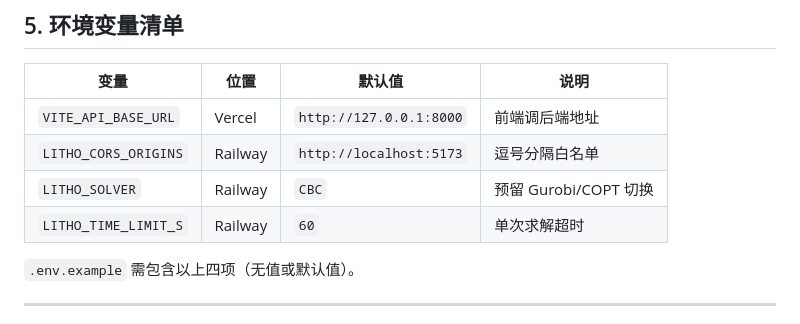
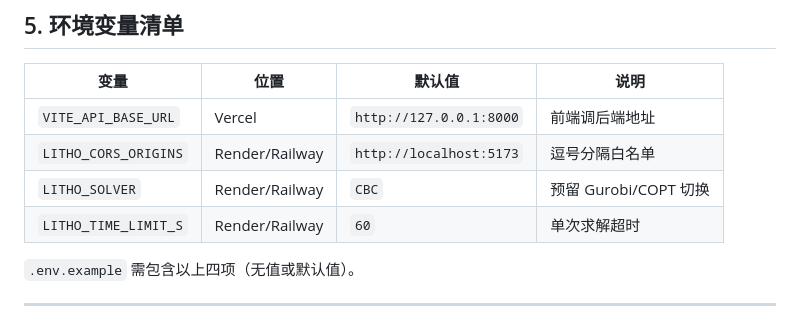
Before and after one commit to huangfengtaba-web/my-prototype, a Markdown page: docs/04_DEPLOYMENT.md, the part around one of its changes. Rendered like a GitHub page.

```diff
--- a/docs/04_DEPLOYMENT.md
+++ b/docs/04_DEPLOYMENT.md
@@ -138,9 +122,9 @@ app.add_middleware(CORSMiddleware, allow_origins=origins,
 | 变量 | 位置 | 默认值 | 说明 |
 |---|---|---|---|
 | `VITE_API_BASE_URL` | Vercel | `http://127.0.0.1:8000` | 前端调后端地址 |
-| `LITHO_CORS_ORIGINS` | Railway | `http://localhost:5173` | 逗号分隔白名单 |
-| `LITHO_SOLVER` | Railway | `CBC` | 预留 Gurobi/COPT 切换 |
-| `LITHO_TIME_LIMIT_S` | Railway | `60` | 单次求解超时 |
+| `LITHO_CORS_ORIGINS` | Render/Railway | `http://localhost:5173` | 逗号分隔白名单 |
+| `LITHO_SOLVER` | Render/Railway | `CBC` | 预留 Gurobi/COPT 切换 |
+| `LITHO_TIME_LIMIT_S` | Render/Railway | `60` | 单次求解超时 |
 
 `.env.example` 需包含以上四项（无值或默认值）。
 
```
Also changed, not shown: other parts of docs/04_DEPLOYMENT.md (+28 -44 lines).
